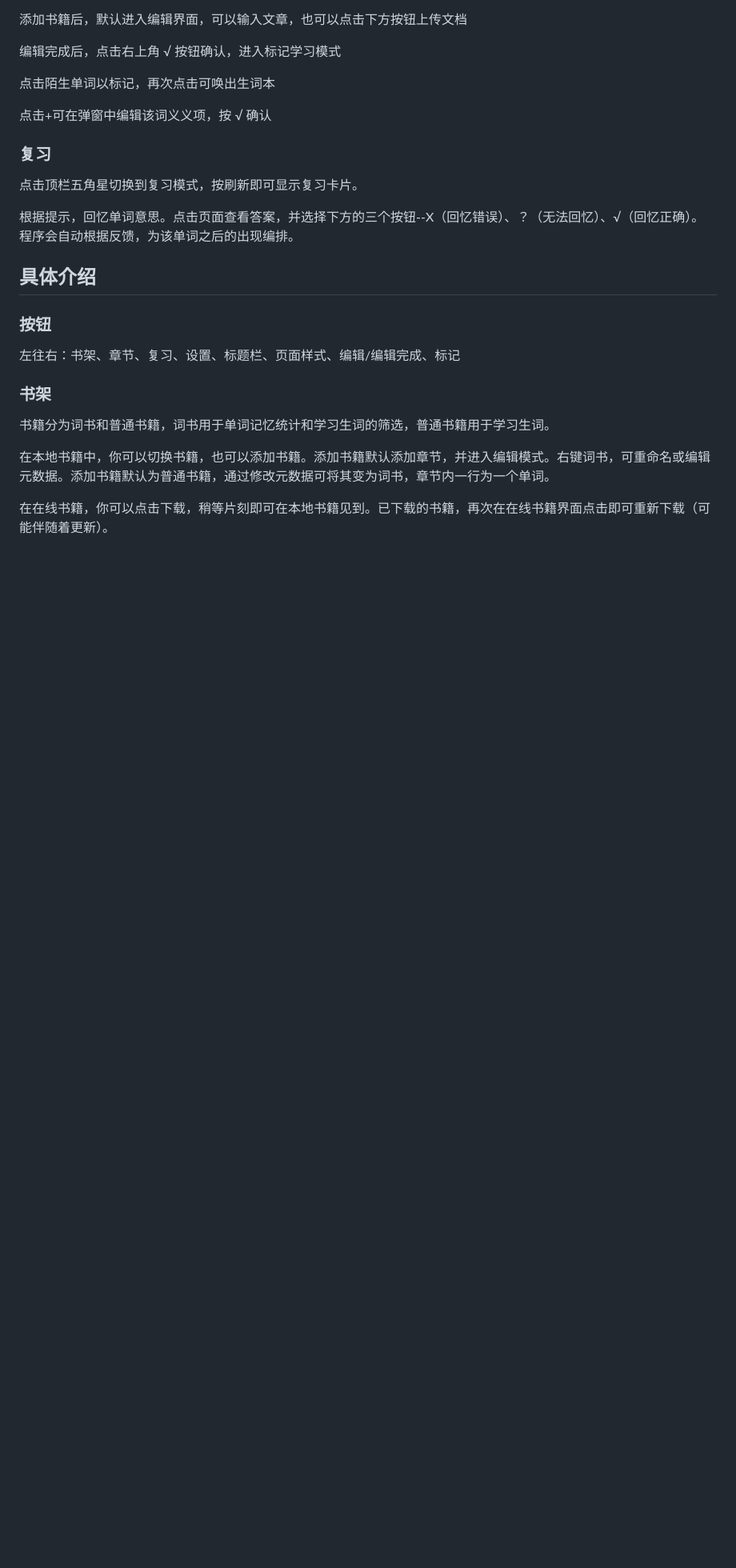
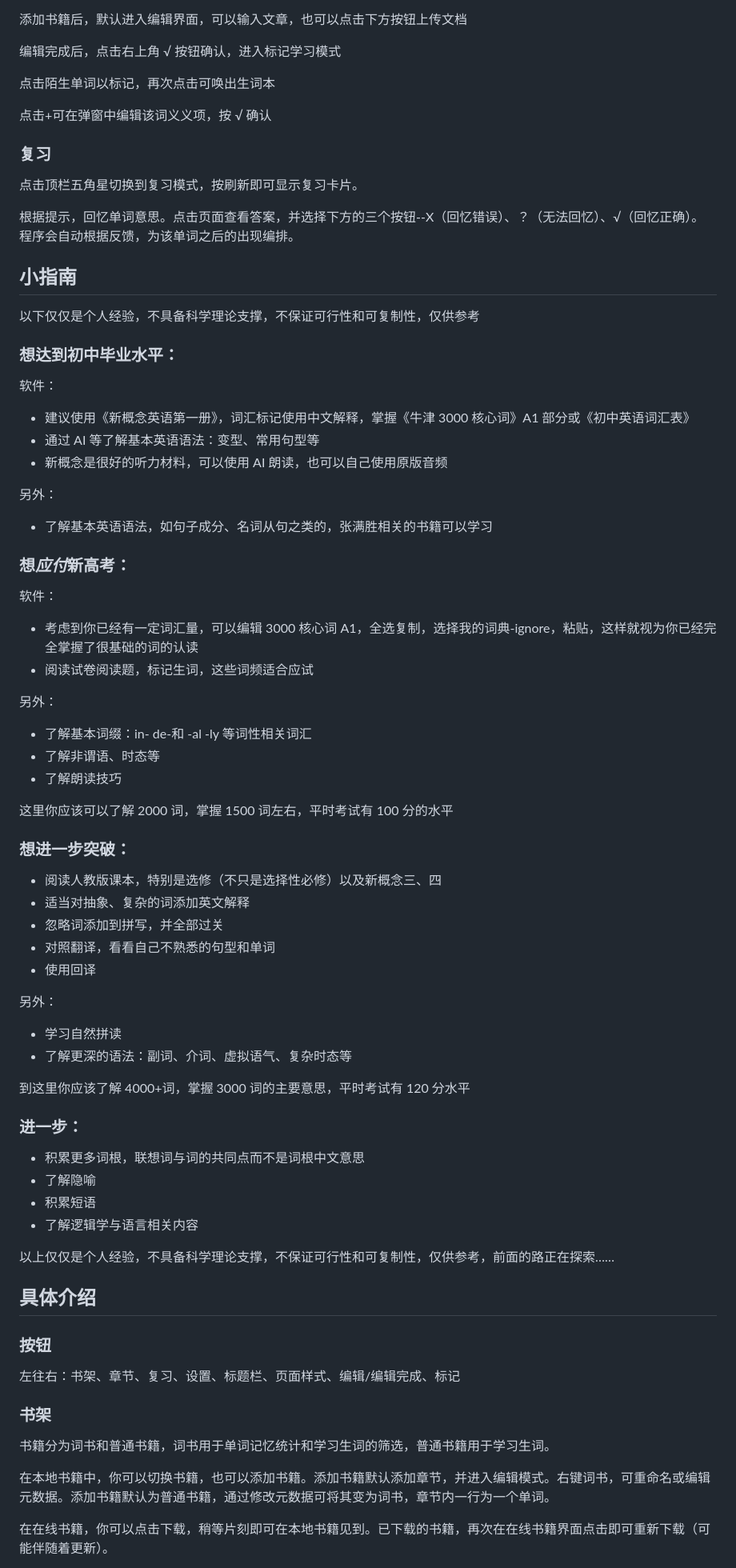
Before and after one commit to xushengfeng/rmbw2, a Markdown page: docs/tutorial.md, the part around the change printed below. Shown: that part at 80% size. Rendered like a GitHub page; blank space fills up the shorter version.

```diff
--- a/docs/tutorial.md
+++ b/docs/tutorial.md
@@ -48,6 +46,61 @@ chatgpt api key，你可以用 [GPT API FREE](https://github.com/chatanywhere/GP
 
 根据提示，回忆单词意思。点击页面查看答案，并选择下方的三个按钮--X（回忆错误）、？（无法回忆）、√（回忆正确）。程序会自动根据反馈，为该单词之后的出现编排。
 
+## 小指南
+
+以下仅仅是个人经验，不具备科学理论支撑，不保证可行性和可复制性，仅供参考
+
+### 想达到初中毕业水平：
+
+软件：
+
+-   建议使用《新概念英语第一册》，词汇标记使用中文解释，掌握《牛津 3000 核心词》A1 部分或《初中英语词汇表》
+-   通过 AI 等了解基本英语语法：变型、常用句型等
+-   新概念是很好的听力材料，可以使用 AI 朗读，也可以自己使用原版音频
+
+另外：
+
+-   了解基本英语语法，如句子成分、名词从句之类的，张满胜相关的书籍可以学习
+
+### 想*应付*新高考：
+
+软件：
+
+-   考虑到你已经有一定词汇量，可以编辑 3000 核心词 A1，全选复制，选择我的词典-ignore，粘贴，这样就视为你已经完全掌握了很基础的词的认读
+-   阅读试卷阅读题，标记生词，这些词频适合应试
+
+另外：
+
+-   了解基本词缀：in- de-和 -al -ly 等词性相关词汇
+-   了解非谓语、时态等
+-   了解朗读技巧
+
+这里你应该可以了解 2000 词，掌握 1500 词左右，平时考试有 100 分的水平
+
+### 想进一步突破：
+
+-   阅读人教版课本，特别是选修（不只是选择性必修）以及新概念三、四
+-   适当对抽象、复杂的词添加英文解释
+-   忽略词添加到拼写，并全部过关
+-   对照翻译，看看自己不熟悉的句型和单词
+-   使用回译
+
+另外：
+
+-   学习自然拼读
+-   了解更深的语法：副词、介词、虚拟语气、复杂时态等
+
+到这里你应该了解 4000+词，掌握 3000 词的主要意思，平时考试有 120 分水平
+
+### 进一步：
+
+-   积累更多词根，联想词与词的共同点而不是词根中文意思
+-   了解隐喻
+-   积累短语
+-   了解逻辑学与语言相关内容
+
+以上仅仅是个人经验，不具备科学理论支撑，不保证可行性和可复制性，仅供参考，前面的路正在探索……
+
 ## 具体介绍
 
 ### 按钮
```
Also changed, not shown: other parts of docs/tutorial.md (+35 -39 lines).
